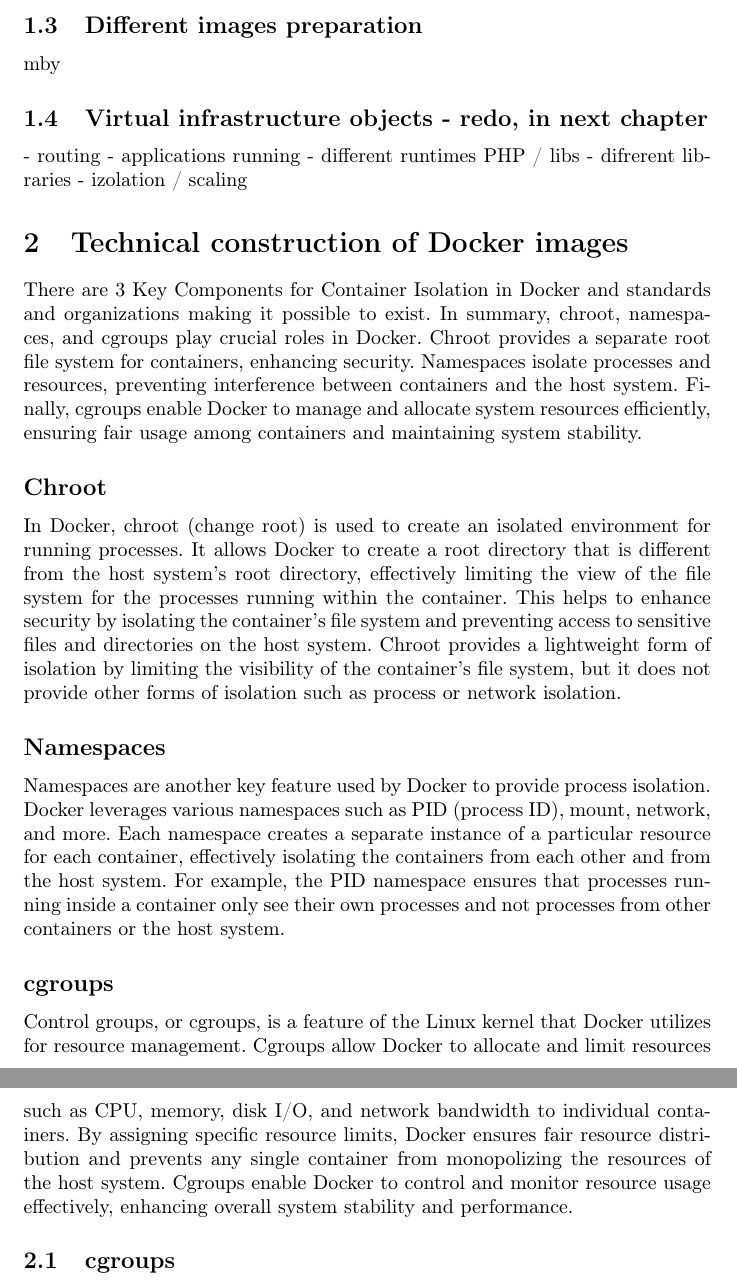
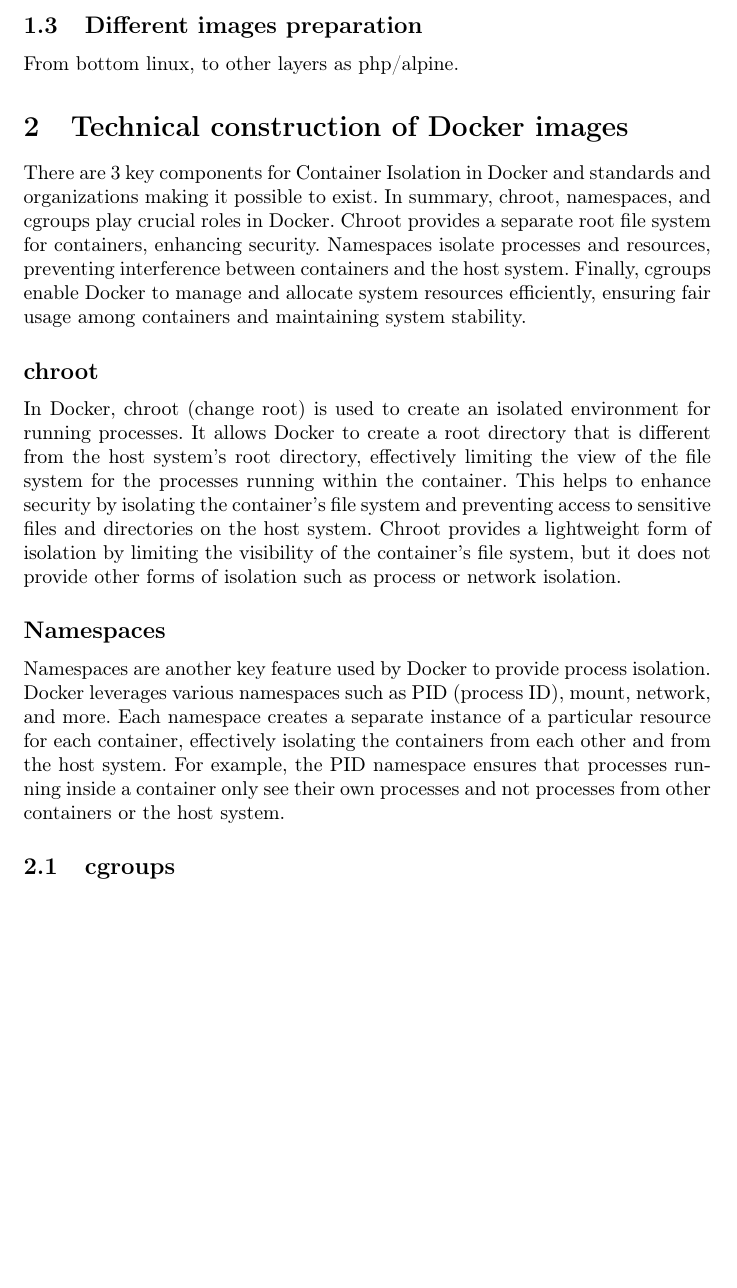
Before and after one commit to KlosStepan/Indiv_proj, a LaTeX document (index.tex): two parts of pages 3 and 4 of 17 before the commit and part of page 3 of 17 after it, the two joined at a grey line, cut so that both start at the same text, the shorter picture padded with empty space. Compiled offline with pdfLaTeX.

Commit message:
Unused gorups our and some reorganizations.

```diff
--- a/index.tex
+++ b/index.tex
@@ -95,22 +95,13 @@
 
 \end{lstlisting}
 \subsection{Different images preparation}
-mby
-\subsection{Virtual infrastructure objects - redo, in next chapter}
-- routing
-- applications running
-- different runtimes PHP / libs
-- difrerent libraries
-- izolation / scaling
+From bottom linux, to other layers as php/alpine.
 \section{Technical construction of Docker images}
-There are 3 Key Components for Container Isolation in Docker and standards and organizations making it possible to exist. In summary, chroot, namespaces, and cgroups play crucial roles in Docker. Chroot provides a separate root file system for containers, enhancing security. Namespaces isolate processes and resources, preventing interference between containers and the host system. Finally, cgroups enable Docker to manage and allocate system resources efficiently, ensuring fair usage among containers and maintaining system stability.
-\subsection*{Chroot}
+There are 3 key components for Container Isolation in Docker and standards and organizations making it possible to exist. In summary, chroot, namespaces, and cgroups play crucial roles in Docker. Chroot provides a separate root file system for containers, enhancing security. Namespaces isolate processes and resources, preventing interference between containers and the host system. Finally, cgroups enable Docker to manage and allocate system resources efficiently, ensuring fair usage among containers and maintaining system stability.
+\subsection*{chroot}
 In Docker, chroot (change root) is used to create an isolated environment for running processes. It allows Docker to create a root directory that is different from the host system's root directory, effectively limiting the view of the file system for the processes running within the container. This helps to enhance security by isolating the container's file system and preventing access to sensitive files and directories on the host system. Chroot provides a lightweight form of isolation by limiting the visibility of the container's file system, but it does not provide other forms of isolation such as process or network isolation.
 \subsection*{Namespaces}
 Namespaces are another key feature used by Docker to provide process isolation. Docker leverages various namespaces such as PID (process ID), mount, network, and more. Each namespace creates a separate instance of a particular resource for each container, effectively isolating the containers from each other and from the host system. For example, the PID namespace ensures that processes running inside a container only see their own processes and not processes from other containers or the host system.
-\subsection*{cgroups}
-Control groups, or cgroups, is a feature of the Linux kernel that Docker utilizes for resource management. Cgroups allow Docker to allocate and limit resources such as CPU, memory, disk I/O, and network bandwidth to individual containers. By assigning specific resource limits, Docker ensures fair resource distribution and prevents any single container from monopolizing the resources of the host system. Cgroups enable Docker to control and monitor resource usage effectively, enhancing overall system stability and performance.
-
 \subsection{cgroups}
 Control groups \textbf{cgroups} play a major role in isolation of running processes within Linux kernel.
 
```
Also changed, not shown: index.pdf.
